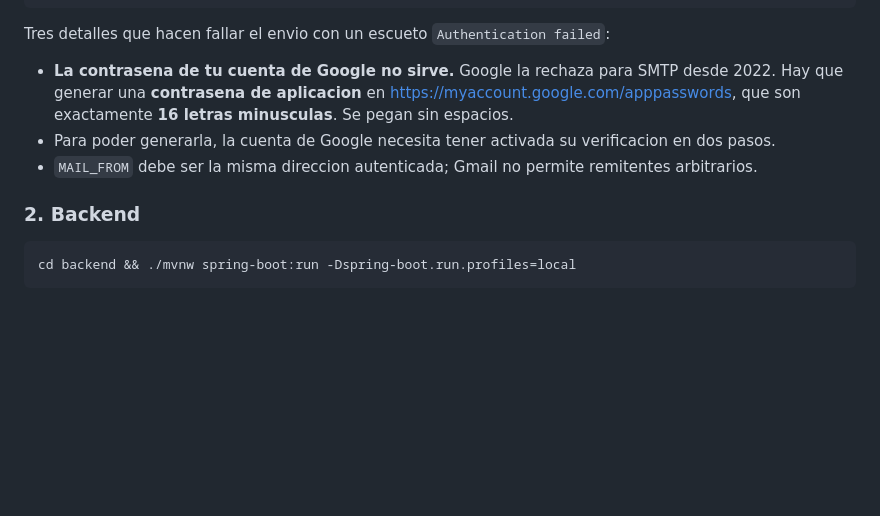
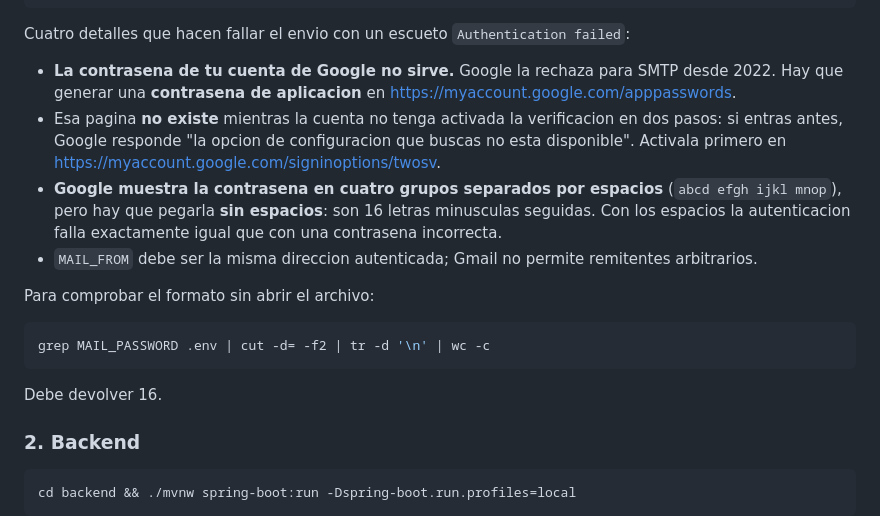
Before and after one commit to nikonikoni123/-ecommerce, a Markdown page: README.md, the part around the change. Drawn GitHub-style; blank space fills up the shorter version.

Commit message:
Documentar los requisitos reales del SMTP de Gmail
El envio real ya funciona. Se anaden al README los dos obstaculos que no
estaban descritos y que producen el mismo 'Authentication failed' que una
contrasena equivocada:

- La pagina de contrasenas de aplicacion no existe hasta que la cuenta
  tiene activada la verificacion en dos pasos. Sin ella Google responde
  que la opcion no esta disponible, sin explicar por que.
- Google muestra la contrasena en cuatro grupos separados por espacios,
  pero hay que pegarla sin ellos.

Co-Authored-By: Claude Opus 4.8 <noreply@anthropic.com>

````diff
--- a/README.md
+++ b/README.md
@@ -93,13 +93,25 @@ MAIL_SMTP_AUTH=true
 MAIL_SMTP_STARTTLS=true
 ```
 
-Tres detalles que hacen fallar el envio con un escueto `Authentication failed`:
+Cuatro detalles que hacen fallar el envio con un escueto `Authentication failed`:
 
 - **La contrasena de tu cuenta de Google no sirve.** Google la rechaza para SMTP desde 2022. Hay que
-  generar una **contrasena de aplicacion** en <https://myaccount.google.com/apppasswords>, que son
-  exactamente **16 letras minusculas**. Se pegan sin espacios.
-- Para poder generarla, la cuenta de Google necesita tener activada su verificacion en dos pasos.
+  generar una **contrasena de aplicacion** en <https://myaccount.google.com/apppasswords>.
+- Esa pagina **no existe** mientras la cuenta no tenga activada la verificacion en dos pasos: si
+  entras antes, Google responde "la opcion de configuracion que buscas no esta disponible". Activala
+  primero en <https://myaccount.google.com/signinoptions/twosv>.
+- **Google muestra la contrasena en cuatro grupos separados por espacios** (`abcd efgh ijkl mnop`),
+  pero hay que pegarla **sin espacios**: son 16 letras minusculas seguidas. Con los espacios la
+  autenticacion falla exactamente igual que con una contrasena incorrecta.
 - `MAIL_FROM` debe ser la misma direccion autenticada; Gmail no permite remitentes arbitrarios.
+
+Para comprobar el formato sin abrir el archivo:
+
+```bash
+grep MAIL_PASSWORD .env | cut -d= -f2 | tr -d '\n' | wc -c
+```
+
+Debe devolver 16.
 
 ### 2. Backend
 
````
